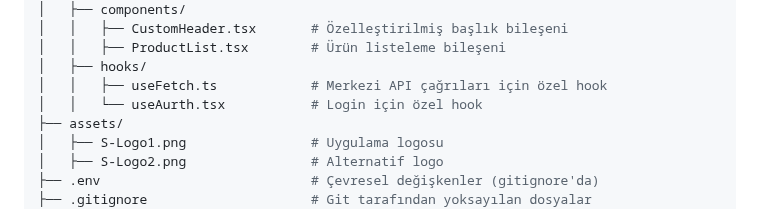
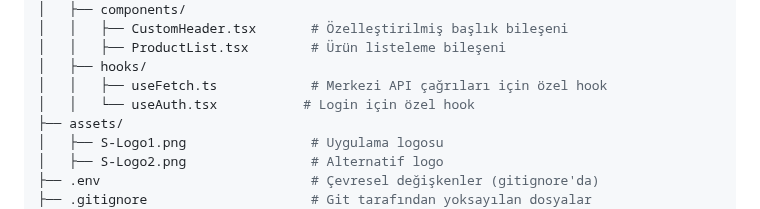
Before and after one commit to azovayt/listing-app, a Markdown page: README.md, the part around the change. Drawn GitHub-style.

```diff
--- a/README.md
+++ b/README.md
@@ -54,7 +54,7 @@ sahibinden-clone/
 │   │   ├── ProductList.tsx        # Ürün listeleme bileşeni
 │   ├── hooks/
 │   │   ├── useFetch.ts            # Merkezi API çağrıları için özel hook
-│   │   └── useAurth.tsx           # Login için özel hook
+│   │   └── useAuth.tsx           # Login için özel hook
 ├── assets/
 │   ├── S-Logo1.png                # Uygulama logosu
 │   ├── S-Logo2.png                # Alternatif logo
```
